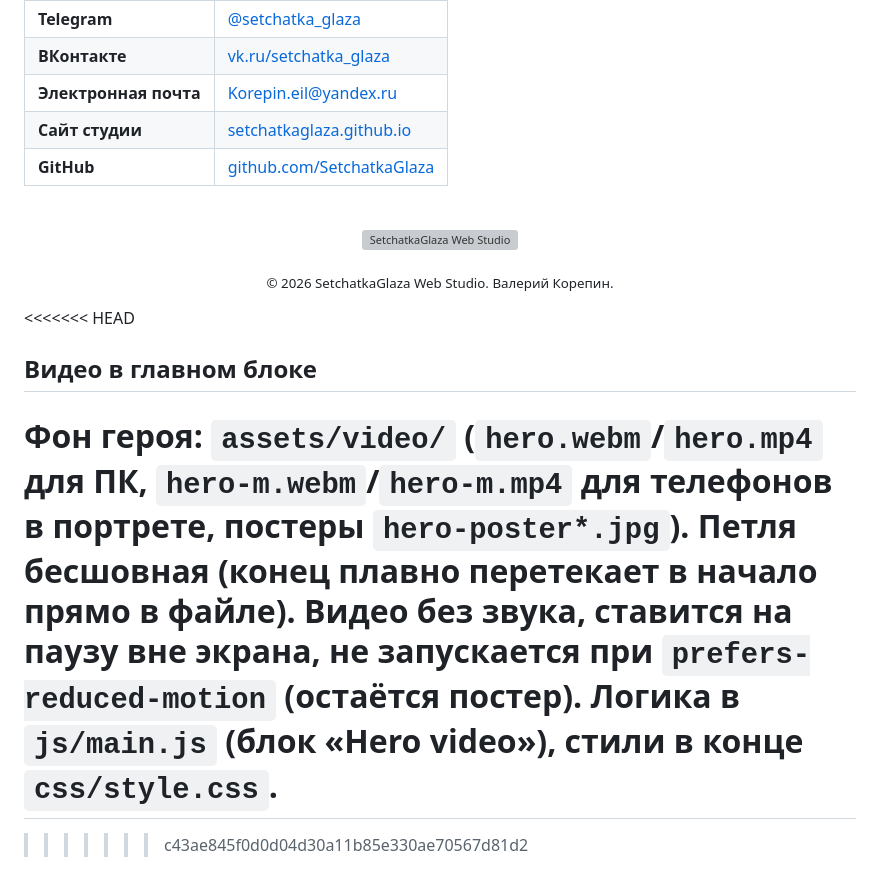
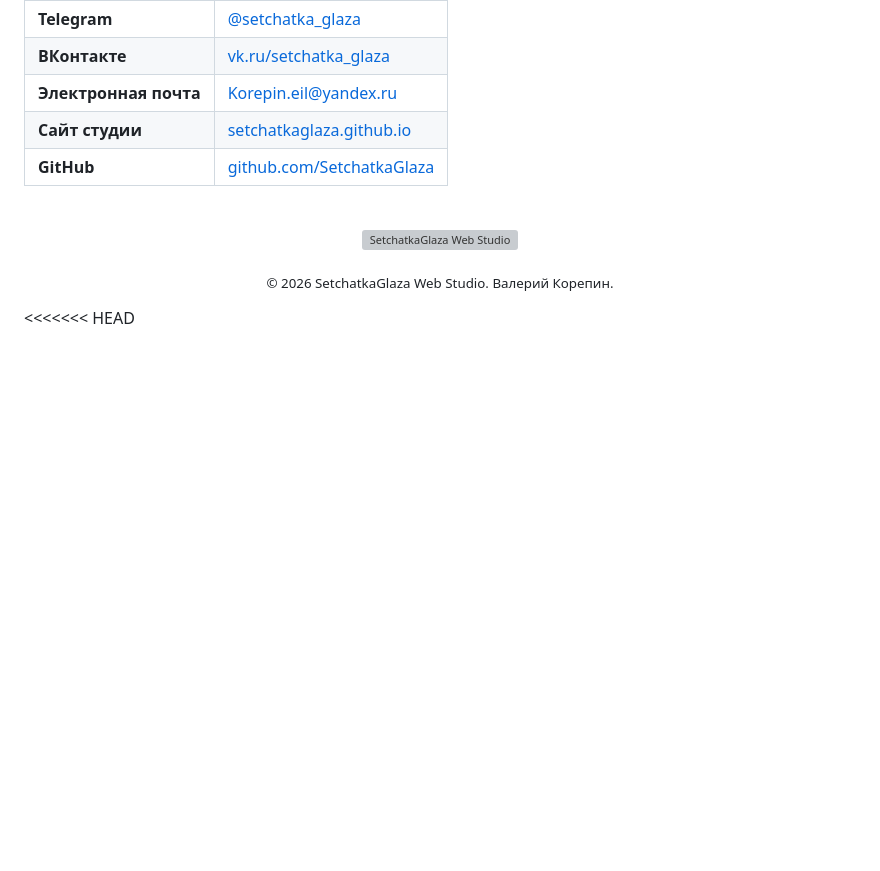
Before and after one commit to SetchatkaGlaza/setchatkaglaza, a Markdown page: README.md, the part around the change. GitHub-like rendering; blank space fills up the shorter version; grey boxes are pictures that could not be loaded.

Commit message:
Remove video section from README
Removed video section details from README.

```diff
--- a/README.md
+++ b/README.md
@@ -132,12 +132,3 @@
 
 </div>
 <<<<<<< HEAD
-
-
-## Видео в главном блоке
-
-Фон героя: `assets/video/` (`hero.webm`/`hero.mp4` для ПК, `hero-m.webm`/`hero-m.mp4` для телефонов в портрете, постеры `hero-poster*.jpg`).
-Петля бесшовная (конец плавно перетекает в начало прямо в файле). Видео без звука, ставится на паузу вне экрана,
-не запускается при `prefers-reduced-motion` (остаётся постер). Логика в `js/main.js` (блок «Hero video»), стили в конце `css/style.css`.
-=======
->>>>>>> c43ae845f0d0d04d30a11b85e330ae70567d81d2
```
